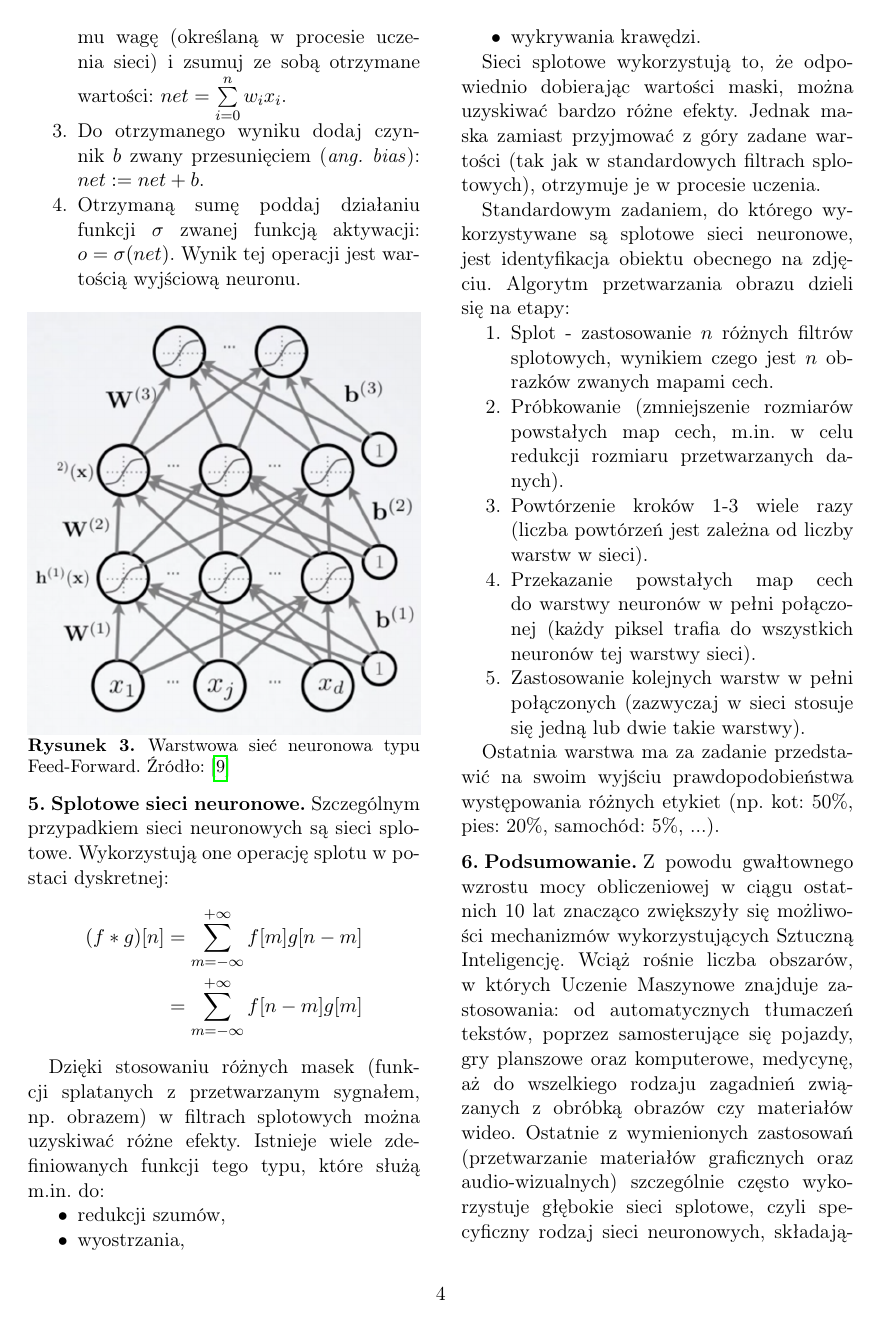
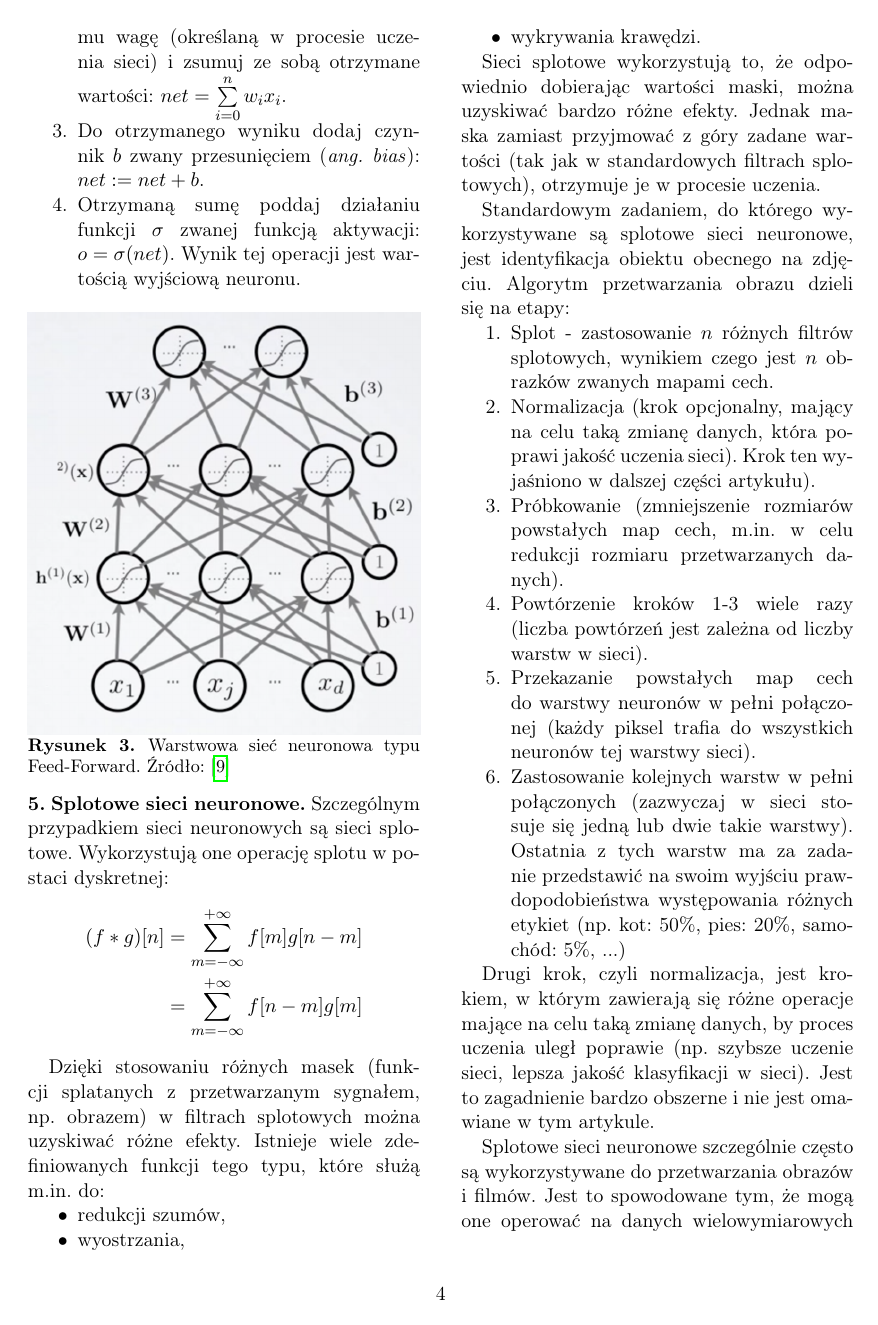
Before and after one commit to nme01/SDM2, a LaTeX document (document.tex): page 4 of 5. Compiled offline with pdfLaTeX.

Commit message:
Użyto mniejszych spacji do oddzielania zdań (frenchspacing). Przywrócono krok "Normalizacja" w algorytmie sieci splotowej. Objaśniono czym jest normalizacja. Wyjaśniono powody popularności zastosowania sieci splotowych do przetwarzania obrazów Dodano opis tego, co dała mi praca magisterska

```diff
--- a/document.tex
+++ b/document.tex
@@ -77,7 +77,7 @@
 
 
 %----------------------------------------------------------------------------------------
-
+\frenchspacing
 \begin{document}
 
 \maketitle % Insert title
@@ -195,13 +195,18 @@ Sieci splotowe wykorzystują to,~że~odpowiednio dobierając wartości maski, mo
 Standardowym zadaniem, do~którego wykorzystywane są~splotowe sieci neuronowe, jest identyfikacja obiektu obecnego na~zdjęciu. Algorytm przetwarzania obrazu dzieli się~na~etapy:
 \begin{compactenum}
 	\item Splot~-~zastosowanie $n$~różnych filtrów splotowych, wynikiem czego jest $n$~obrazków zwanych mapami cech.
+	\item Normalizacja (krok opcjonalny, mający na~celu taką zmianę danych, która poprawi jakość uczenia sieci). Krok ten wyjaśniono w~dalszej części artykułu).
 	\item Próbkowanie (zmniejszenie rozmiarów powstałych map cech, m.in.~w~celu redukcji rozmiaru przetwarzanych danych).
 	\item Powtórzenie kroków 1-3 wiele razy (liczba powtórzeń jest zależna od~liczby warstw w~sieci).
 	\item Przekazanie powstałych map cech do~warstwy neuronów w~pełni połączonej (każdy piksel trafia do~wszystkich neuronów tej warstwy sieci).
 	\item Zastosowanie kolejnych warstw w~pełni połączonych (zazwyczaj w~sieci stosuje się~jedną lub~dwie takie warstwy).
+	Ostatnia z~tych warstw ma~za~zadanie przedstawić na~swoim wyjściu prawdopodobieństwa występowania różnych etykiet (np.~kot:~50\%, pies:~20\%, samochód:~5\%, ...)
 \end{compactenum}
 
-Ostatnia warstwa ma~za~zadanie przedstawić na~swoim wyjściu prawdopodobieństwa występowania różnych etykiet (np.~kot:~50\%, pies:~20\%, samochód:~5\%, ...).
+Drugi krok, czyli normalizacja, jest krokiem, w~którym zawierają się~różne operacje mające na~celu taką zmianę danych, by~proces uczenia uległ poprawie (np.~szybsze uczenie sieci, lepsza jakość klasyfikacji w~sieci). Jest to~zagadnienie bardzo obszerne i~nie~jest omawiane w~tym~artykule.
+
+Splotowe sieci neuronowe szczególnie często są~wykorzystywane do~przetwarzania obrazów i~filmów.
+Jest to~spowodowane tym, że~mogą one operować na~danych wielowymiarowych (tj.~obrazach czy filmach), a~przy tym potrafią znajdywać lokalne cechy występujące w~sygnale (np.~człowiek może pojawiać się~w~różnych miejscach na~zdjęciu, a~sieć zawsze będzie w~stanie określić, że~fotografia przedstawia człowieka).
 
 \section{Podsumowanie}
 Z~powodu gwałtownego wzrostu mocy obliczeniowej w~ciągu ostatnich 10~lat znacząco zwiększyły się~możliwości mechanizmów wykorzystujących Sztuczną Inteligencję. Wciąż rośnie liczba obszarów, w~których Uczenie Maszynowe znajduje zastosowania: od~automatycznych tłumaczeń tekstów, poprzez samosterujące się~pojazdy, gry planszowe oraz komputerowe, medycynę, aż~do~wszelkiego rodzaju zagadnień związanych z~obróbką obrazów czy~materiałów wideo. Ostatnie~z~wymienionych zastosowań (przetwarzanie materiałów graficznych oraz audio-wizualnych) szczególnie często wykorzystuje głębokie sieci splotowe, czyli specyficzny rodzaj sieci neuronowych, składających się~z~wielu warstw, wykorzystujących filtry splotowe do~osiągania założonych celów (np.~identyfikacji obiektów znajdujących się~na~zdjęciach czy~wręcz tworzenia opisów tych obrazów w~języku naturalnym).
```
Also changed, not shown: document.tex (9 more changed lines).
